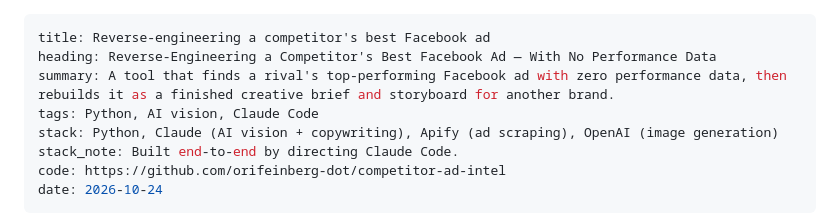
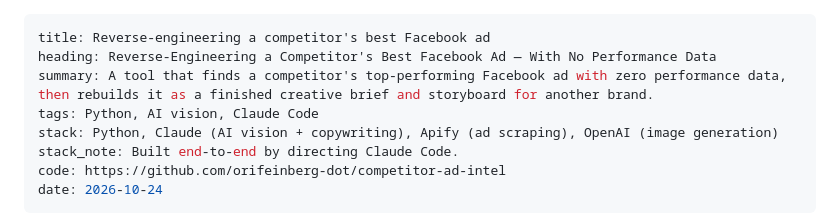
Before and after one commit to orifeinberg-dot/orifeinberg-build, a Markdown page: content/projects/competitor-ad-intelligence.md, the part around the change. GitHub-like rendering.

```diff
--- a/content/projects/competitor-ad-intelligence.md
+++ b/content/projects/competitor-ad-intelligence.md
@@ -1,7 +1,7 @@
 ---
 title: Reverse-engineering a competitor's best Facebook ad
 heading: Reverse-Engineering a Competitor's Best Facebook Ad — With No Performance Data
-summary: A tool that finds a rival's top-performing Facebook ad with zero performance data, then rebuilds it as a finished creative brief and storyboard for another brand.
+summary: A tool that finds a competitor's top-performing Facebook ad with zero performance data, then rebuilds it as a finished creative brief and storyboard for another brand.
 tags: Python, AI vision, Claude Code
 stack: Python, Claude (AI vision + copywriting), Apify (ad scraping), OpenAI (image generation)
 stack_note: Built end-to-end by directing Claude Code.
```
Also changed, not shown: content/projects/patterna-quiz-funnel.md (+1 -1 lines).
